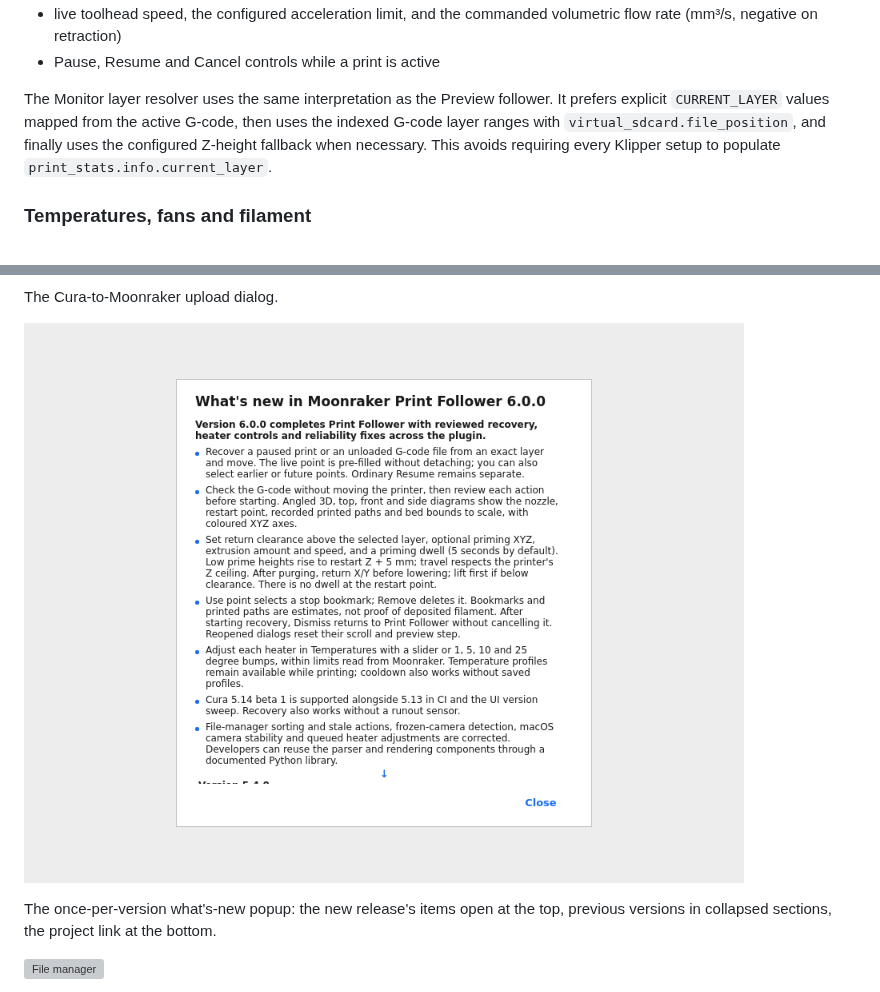
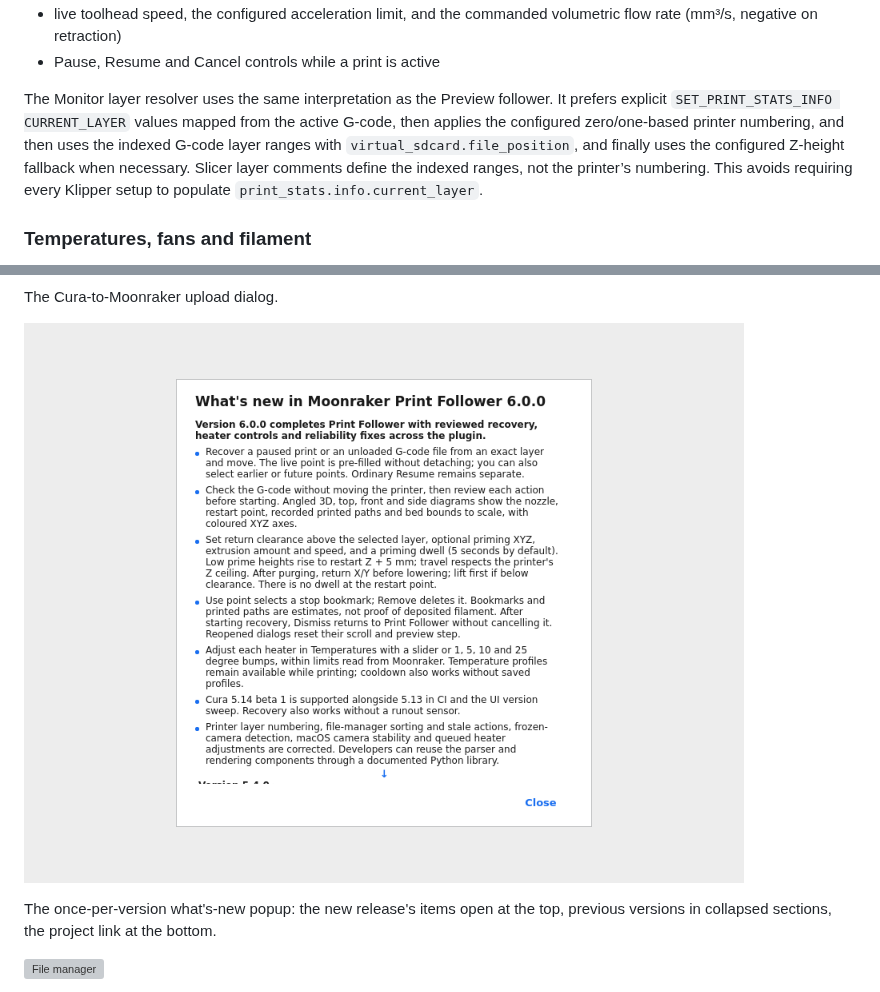
Before and after one commit to shallax/MoonrakerPrintFollower, a Markdown page: README.md, 2 parts joined by grey strips. Rendered like a GitHub page; pictures changed too: screenshots/08-whats-new.png; grey boxes are pictures that could not be loaded.

Commit message:
Respect printer layer numbering for comment-only G-code

```diff
--- a/README.md
+++ b/README.md
@@ -907,7 +907,7 @@ Monitor displays:
   commanded volumetric flow rate (mm³/s, negative on retraction)
 - Pause, Resume and Cancel controls while a print is active
 
-The Monitor layer resolver uses the same interpretation as the Preview follower. It prefers explicit `CURRENT_LAYER` values mapped from the active G-code, then uses the indexed G-code layer ranges with `virtual_sdcard.file_position`, and finally uses the configured Z-height fallback when necessary. This avoids requiring every Klipper setup to populate `print_stats.info.current_layer`.
+The Monitor layer resolver uses the same interpretation as the Preview follower. It prefers explicit `SET_PRINT_STATS_INFO CURRENT_LAYER` values mapped from the active G-code, then applies the configured zero/one-based printer numbering, and then uses the indexed G-code layer ranges with `virtual_sdcard.file_position`, and finally uses the configured Z-height fallback when necessary. Slicer layer comments define the indexed ranges, not the printer’s numbering. This avoids requiring every Klipper setup to populate `print_stats.info.current_layer`.
 
 ### Temperatures, fans and filament
 
```
Also changed, not shown: CHANGELOG.md (+4 -0 lines), docs/ARCHITECTURE.md (+4 -2 lines), 11 other files.
